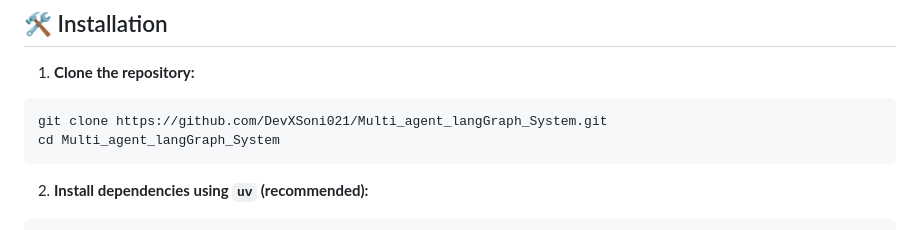
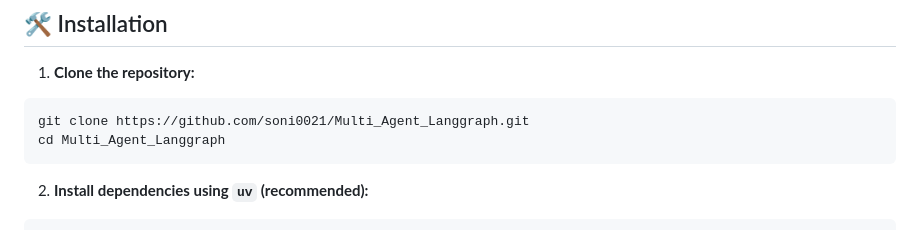
Before and after one commit to soni0021/Multi_Agent_Langgraph, a Markdown page: README.md, the part around the change. GitHub-like rendering.

Commit message:
Update repository clone instructions in README

````diff
--- a/README.md
+++ b/README.md
@@ -24,8 +24,8 @@ A sophisticated multi-agent system designed to answer questions by leveraging in
 
 1. **Clone the repository:**
 ```bash
-git clone https://github.com/DevXSoni021/Multi_agent_langGraph_System.git
-cd Multi_agent_langGraph_System
+git clone https://github.com/soni0021/Multi_Agent_Langgraph.git
+cd Multi_Agent_Langgraph
 ```
 
 2. **Install dependencies using `uv` (recommended):**
````
